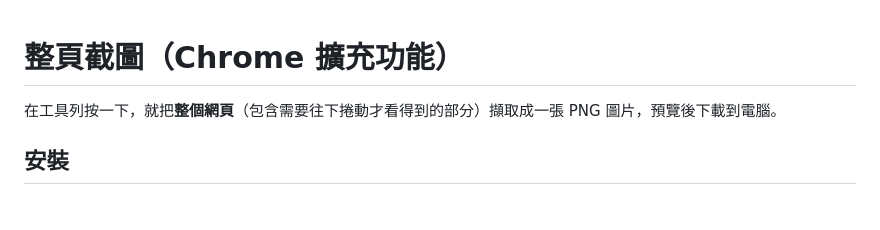
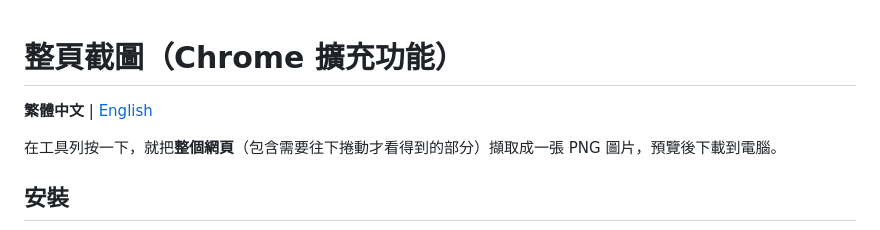
Before and after one commit to holien-tools/holien-chrome-screenshot-extension, a Markdown page: README.md, the part around the change. Drawn GitHub-style; blank space fills up the shorter version.

Commit message:
Add an English README with a language switcher
Co-Authored-By: Claude Opus 5.5 <noreply@anthropic.com>
Claude-Session: https://claude.ai/code/session_01GDmocqoYPkKSNLGVMkhywZ

```diff
--- a/README.md
+++ b/README.md
@@ -1,4 +1,6 @@
 # 整頁截圖（Chrome 擴充功能）
+
+**繁體中文** | [English](README.en.md)
 
 在工具列按一下，就把**整個網頁**（包含需要往下捲動才看得到的部分）擷取成一張 PNG 圖片，預覽後下載到電腦。
 
```
Also changed, not shown: README.en.md (added, +82 -0 lines).
